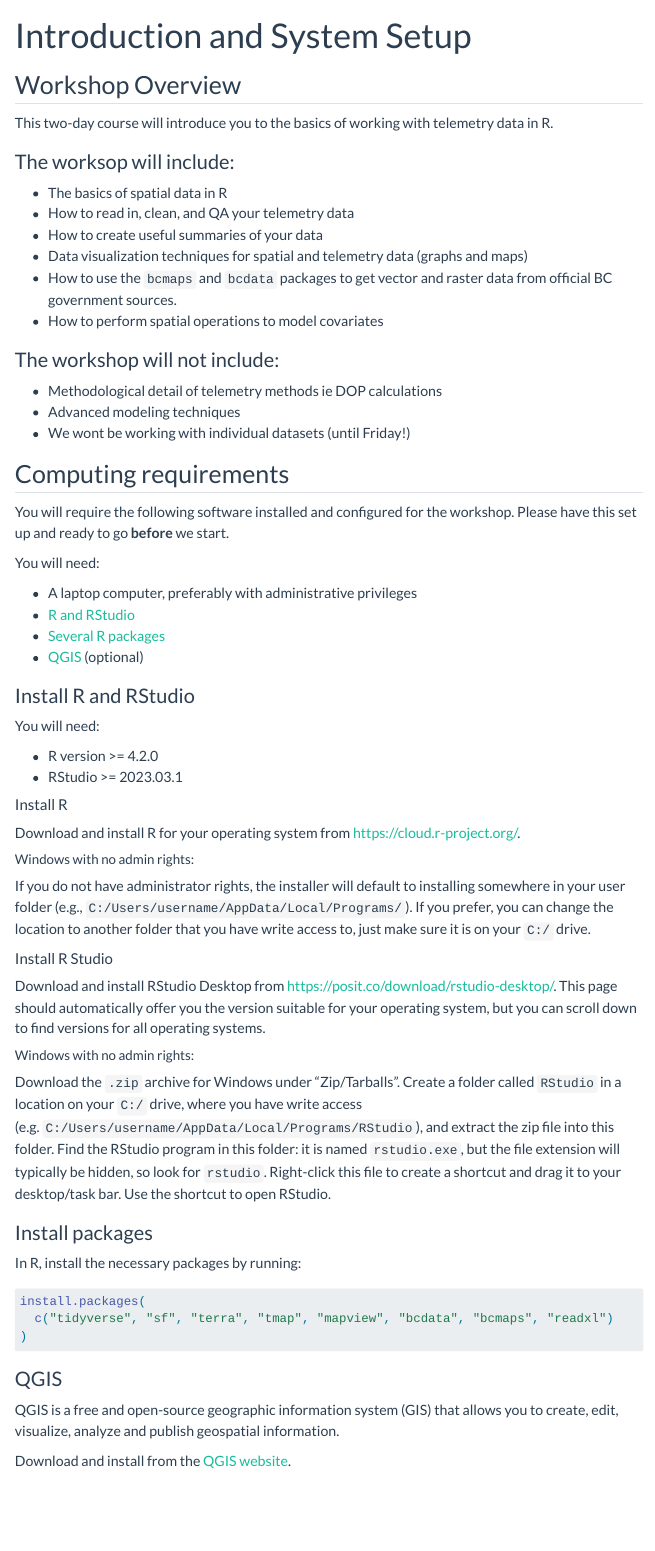
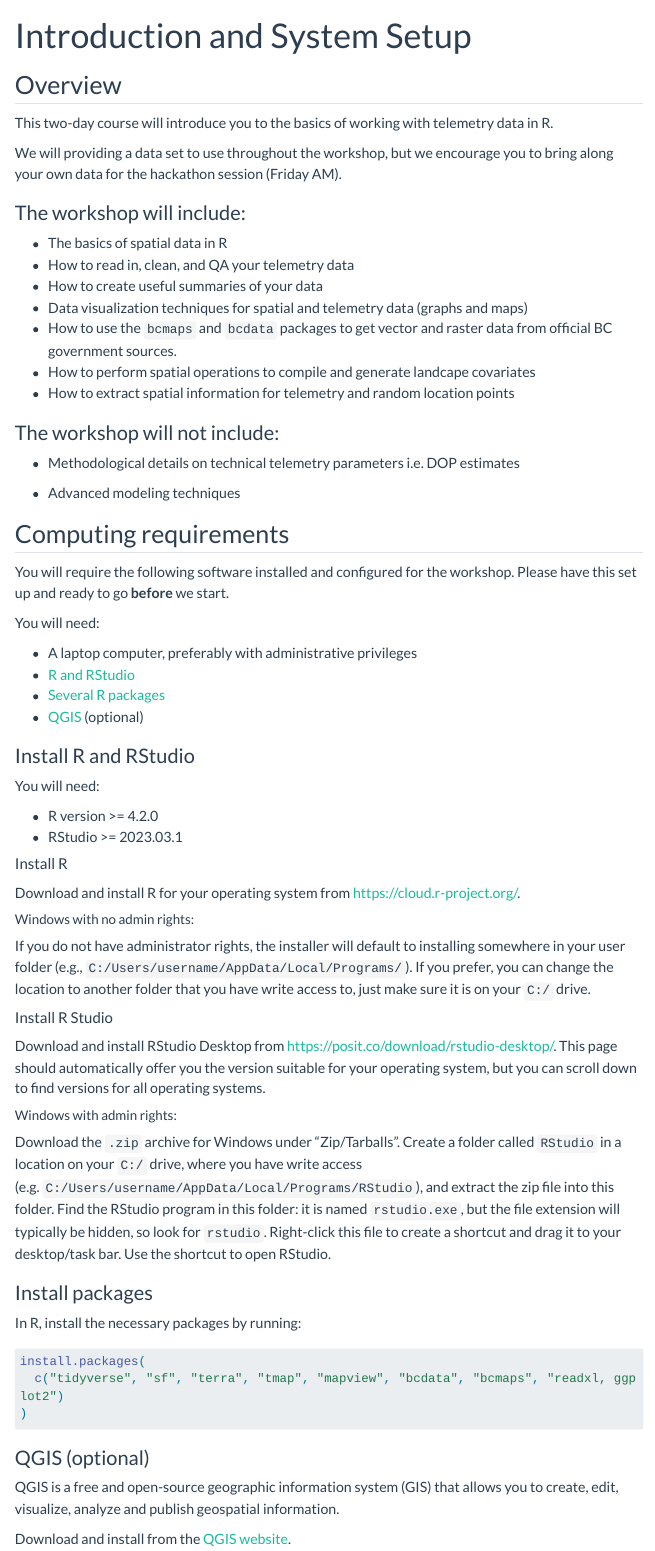
Before and after one commit to ninoxconsulting/r-telemetry-workshop-nov-2023, a Quarto document (00-intro-setup.qmd): the page in a window 1100 px wide, from its top. Rendered offline with R 4.5, knitr and Pandoc in place of Quarto, with nearby package versions; menus at the side of the page are left out; long lines of code are wrapped.

Commit message:
edit the intro slide

````diff
--- a/00-intro-setup.qmd
+++ b/00-intro-setup.qmd
@@ -2,29 +2,31 @@
 title: "Introduction and System Setup"
 ---
 
-
-## Workshop Overview
+## Overview
 
 This two-day course will introduce you to the basics of working with telemetry data in R.
 
-### The worksop will include:
-- The basics of spatial data in R
-- How to read in, clean, and QA your telemetry data
-- How to create useful summaries of your data
-- Data visualization techniques for spatial and telemetry data (graphs and maps)
-- How to use the `bcmaps` and `bcdata` packages to get vector and raster data from
-official BC government sources.
-- How to perform spatial operations to model covariates
+We will providing a data set to use throughout the workshop, but we encourage you to bring along your own data for the hackathon session (Friday AM).
+
+### The workshop will include:
+
+-   The basics of spatial data in R
+-   How to read in, clean, and QA your telemetry data
+-   How to create useful summaries of your data
+-   Data visualization techniques for spatial and telemetry data (graphs and maps)
+-   How to use the `bcmaps` and `bcdata` packages to get vector and raster data from official BC government sources.
+-   How to perform spatial operations to compile and generate landcape covariates
+-   How to extract spatial information for telemetry and random location points
 
 ### The workshop will not include:
-- Methodological detail of telemetry methods ie DOP calculations
-- Advanced modeling techniques
-- We wont be working with individual datasets (until Friday!)
+
+-   Methodological details on technical telemetry parameters i.e. DOP estimates
+
+-   Advanced modeling techniques
 
 ## Computing requirements
 
-You will require the following software installed and configured for the workshop.
-Please have this set up and ready to go **before** we start.
+You will require the following software installed and configured for the workshop. Please have this set up and ready to go **before** we start.
 
 You will need:
 
@@ -50,10 +52,9 @@ If you do not have administrator rights, the installer will default to installin
 
 #### Install R Studio
 
-Download and install RStudio Desktop from <https://posit.co/download/rstudio-desktop/>.
-This page should automatically offer you the version suitable for your operating system, but you can scroll down to find versions for all operating systems.
+Download and install RStudio Desktop from <https://posit.co/download/rstudio-desktop/>. This page should automatically offer you the version suitable for your operating system, but you can scroll down to find versions for all operating systems.
 
-##### Windows with no admin rights:
+##### Windows with admin rights:
 
 Download the `.zip` archive for Windows under "Zip/Tarballs". Create a folder called `RStudio` in a location on your `C:/` drive, where you have write access (e.g. `C:/Users/username/AppData/Local/Programs/RStudio`), and extract the zip file into this folder. Find the RStudio program in this folder: it is named `rstudio.exe`, but the file extension will typically be hidden, so look for `rstudio`. Right-click this file to create a shortcut and drag it to your desktop/task bar. Use the shortcut to open RStudio.
 
@@ -64,11 +65,11 @@ In R, install the necessary packages by running:
 ```{r}
 #| eval: false
 install.packages(
-  c("tidyverse", "sf", "terra", "tmap", "mapview", "bcdata", "bcmaps", "readxl")
+  c("tidyverse", "sf", "terra", "tmap", "mapview", "bcdata", "bcmaps", "readxl, ggplot2")
 )
 ```
 
-### QGIS {#qgis}
+### QGIS (optional) {#qgis}
 
 QGIS is a free and open-source geographic information system (GIS) that allows you to create, edit, visualize, analyze and publish geospatial information.
 
````
